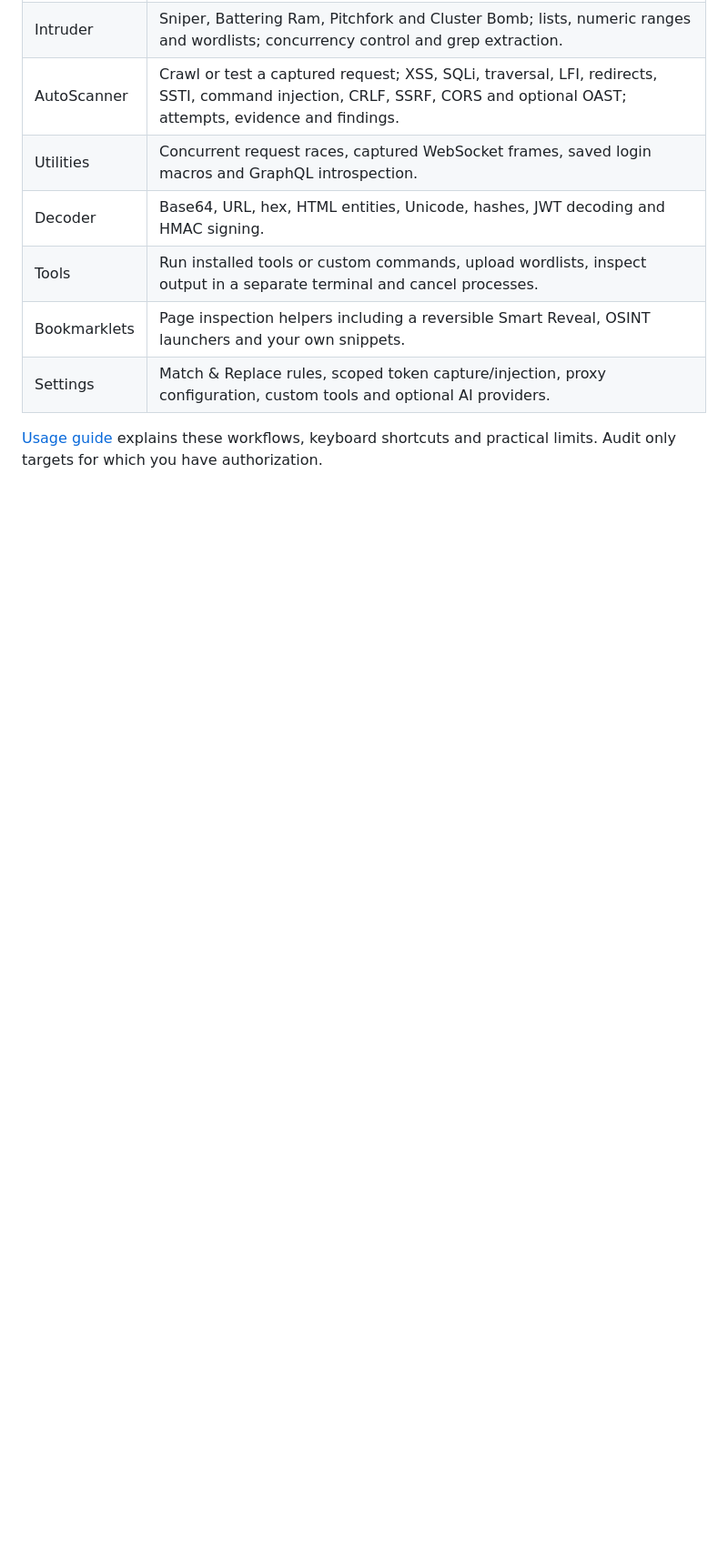
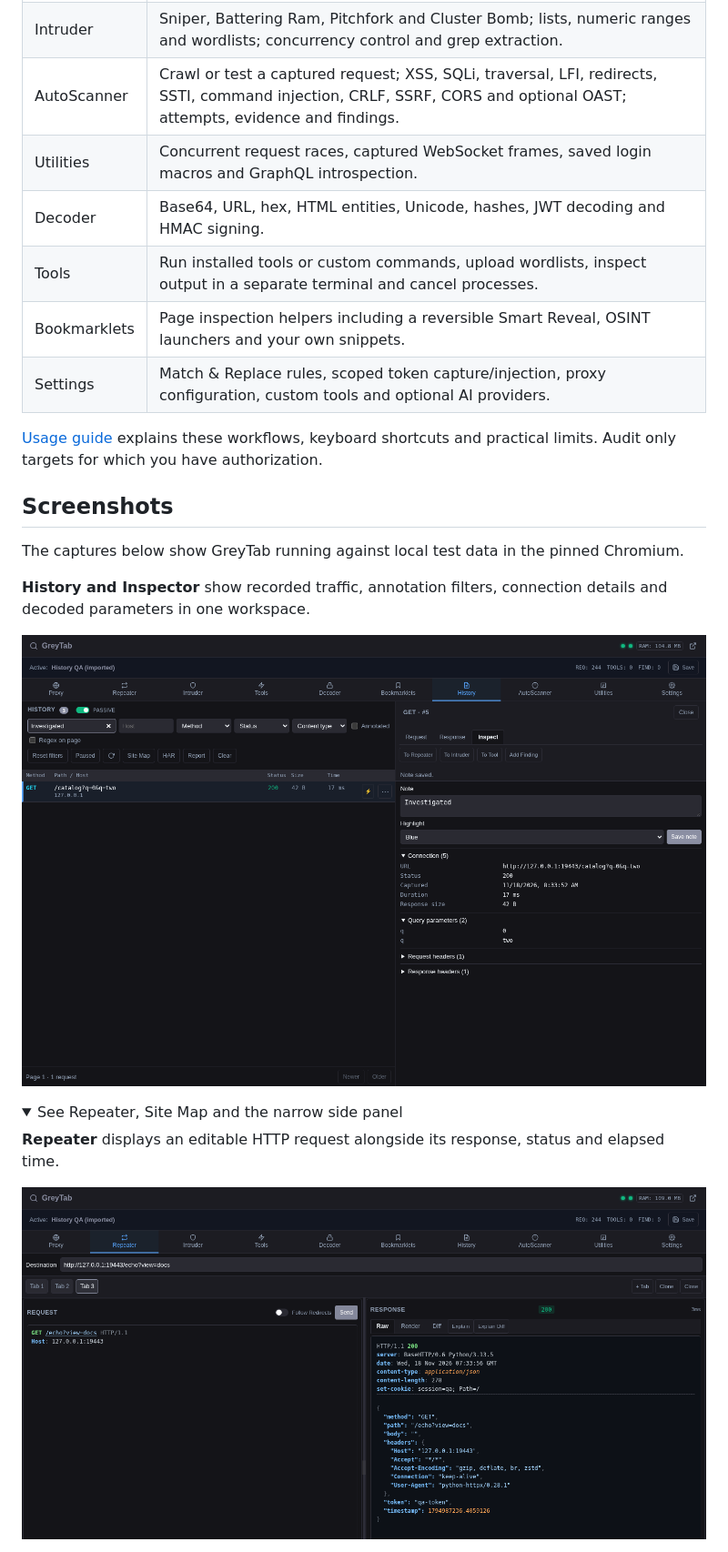
Before and after one commit to sPROFFEs/GreyTab, a Markdown page: README.md, the part around one of its changes. Shown at 91% size. Rendered like a GitHub page; pictures changed too: docs/screenshots/history-inspector.png (added), docs/screenshots/repeater-exchange.png (added); folded sections open; blank space fills up the shorter version.

Commit message:
Show GreyTab workflows in README screenshots

```diff
--- a/README.md
+++ b/README.md
@@ -33,3 +33,18 @@ The installer downloads the published release and verifies its SHA-256, installs
 
 [Usage guide](docs/USAGE.md) explains these workflows, keyboard shortcuts and practical limits. Audit only targets for which you have authorization.
 
+## Screenshots
+
+The captures below show GreyTab running against local test data in the pinned Chromium.
+
+**History and Inspector** show recorded traffic, annotation filters, connection details and decoded parameters in one workspace.
+
+![GreyTab History and Inspector in a wide window, with captured traffic, a saved note and repeated query parameters](docs/screenshots/history-inspector.png)
+
+<details>
+<summary>See Repeater, Site Map and the narrow side panel</summary>
+
+**Repeater** displays an editable HTTP request alongside its response, status and elapsed time.
+
+![GreyTab Repeater with a raw HTTP request and a successful JSON response](docs/screenshots/repeater-exchange.png)
+
```
Also changed, not shown: other parts of README.md (+10 -0 lines), docs/screenshots/history-side-panel.png (added), docs/screenshots/site-map.png (added), 2 other files.
